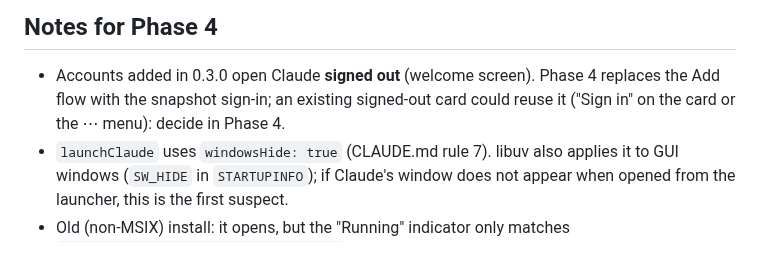
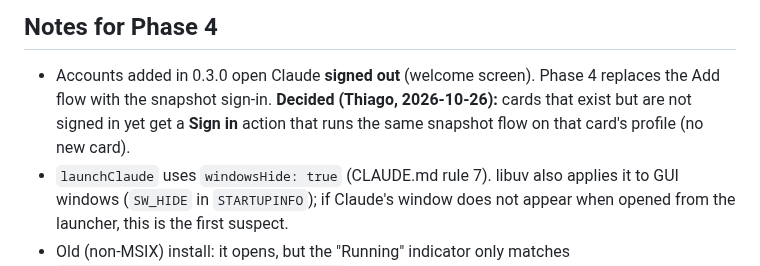
Before and after one commit to histuan/Claude-Launcher, a Markdown page: docs/STATUS.md, the part around the change. Rendered like a GitHub page.

```diff
--- a/docs/STATUS.md
+++ b/docs/STATUS.md
@@ -33,7 +33,8 @@ Next: Phase 4 — Sign-in by snapshot.
 ## Notes for Phase 4
 
 - Accounts added in 0.3.0 open Claude **signed out** (welcome screen). Phase 4 replaces the Add flow with the snapshot
-  sign-in; an existing signed-out card could reuse it ("Sign in" on the card or the ⋯ menu): decide in Phase 4.
+  sign-in. **Decided (Thiago, 2026-10-26):** cards that exist but are not signed in yet get a **Sign in** action that
+  runs the same snapshot flow on that card's profile (no new card).
 - `launchClaude` uses `windowsHide: true` (CLAUDE.md rule 7). libuv also applies it to GUI windows (`SW_HIDE` in
   `STARTUPINFO`); if Claude's window does not appear when opened from the launcher, this is the first suspect.
 - Old (non-MSIX) install: it opens, but the "Running" indicator only matches `\WindowsApps\Claude_*\app\Claude.exe`.
```
Also changed, not shown: CHANGELOG.md (+4 -0 lines), docs/PHASES.md (+2 -0 lines).
